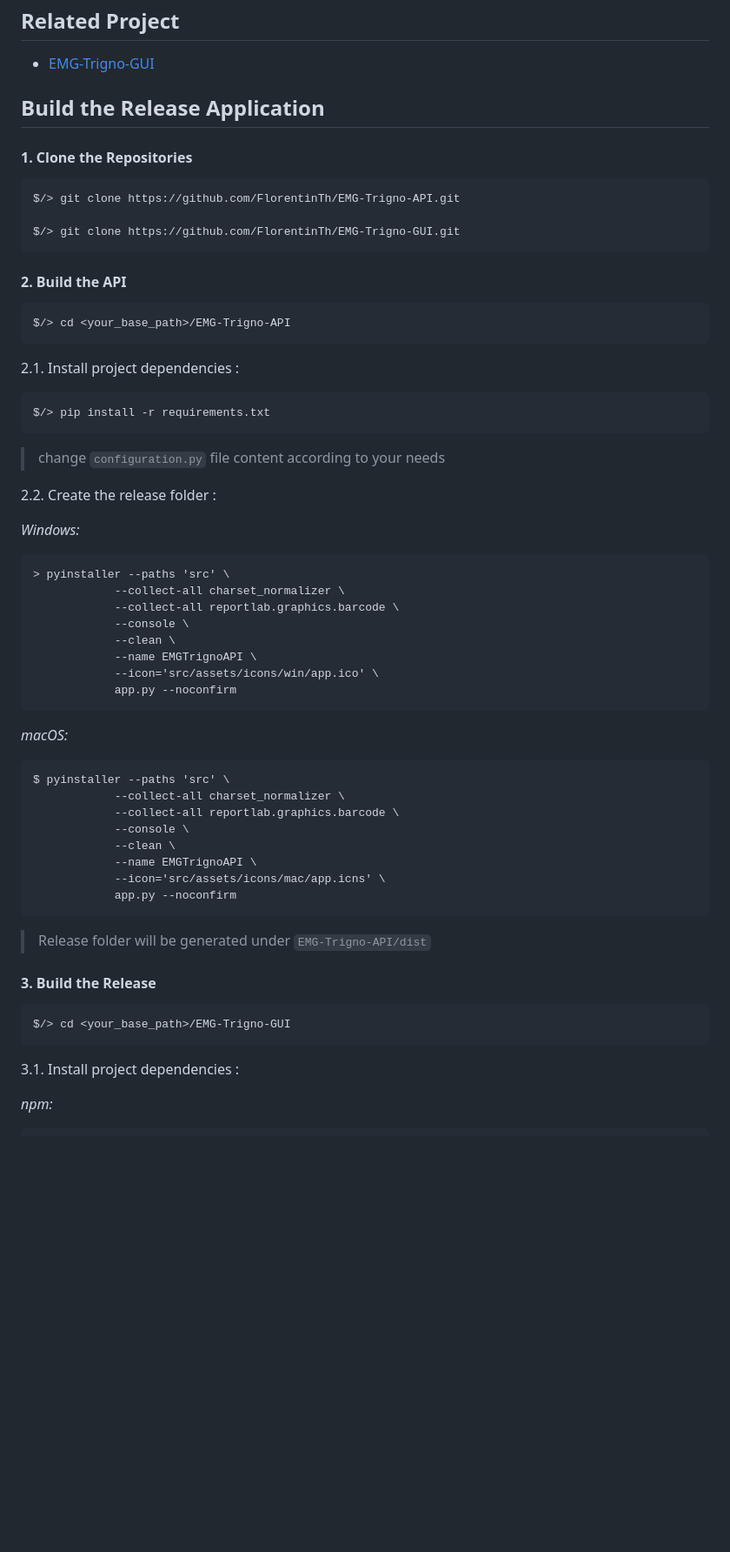
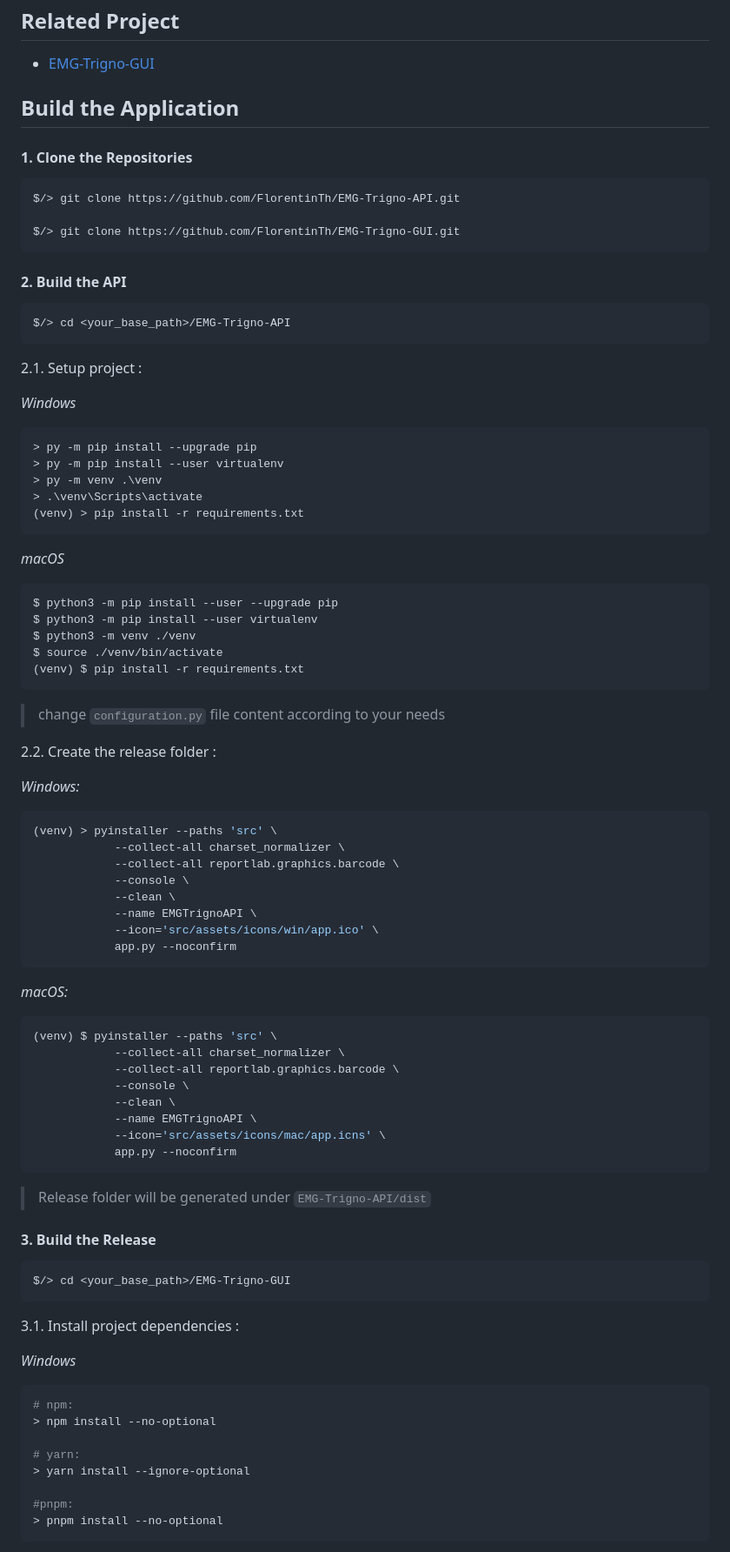
Before and after one commit to FlorentinTh/MyoRatio-API, a Markdown page: README.md, the part around one of its changes. Shown at 87% size. Drawn GitHub-style; blank space fills up the shorter version.

````diff
--- a/README.md
+++ b/README.md
@@ -15,11 +15,11 @@ Application to process EMG Trigno data
 
 - [EMG-Trigno-GUI](https://github.com/FlorentinTh/EMG-Trigno-GUII)
 
-## Build the Release Application
+## Build the Application
 
 #### 1. Clone the Repositories
 
-```
+```sh
 $/> git clone https://github.com/FlorentinTh/EMG-Trigno-API.git
 
 $/> git clone https://github.com/FlorentinTh/EMG-Trigno-GUI.git
@@ -27,13 +27,28 @@ $/> git clone https://github.com/FlorentinTh/EMG-Trigno-GUI.git
 
 #### 2. Build the API
 
-```
+```sh
 $/> cd <your_base_path>/EMG-Trigno-API
 ```
 
-2.1. Install project dependencies :
+2.1. Setup project :
+
+_Windows_
+```sh
+> py -m pip install --upgrade pip
+> py -m pip install --user virtualenv
+> py -m venv .\venv
+> .\venv\Scripts\activate
+(venv) > pip install -r requirements.txt
 ```
-$/> pip install -r requirements.txt
+
+_macOS_
+```sh
+$ python3 -m pip install --user --upgrade pip
+$ python3 -m pip install --user virtualenv
+$ python3 -m venv ./venv
+$ source ./venv/bin/activate
+(venv) $ pip install -r requirements.txt
 ```
 
 > change ```configuration.py``` file content according to your needs
@@ -41,8 +56,8 @@ $/> pip install -r requirements.txt
 2.2. Create the release folder :
 
 *Windows:*
-```
-> pyinstaller --paths 'src' \
+```sh
+(venv) > pyinstaller --paths 'src' \
             --collect-all charset_normalizer \
             --collect-all reportlab.graphics.barcode \
             --console \
@@ -53,8 +68,8 @@ $/> pip install -r requirements.txt
 ```
 
 *macOS:*
-```
-$ pyinstaller --paths 'src' \
+```sh
+(venv) $ pyinstaller --paths 'src' \
             --collect-all charset_normalizer \
             --collect-all reportlab.graphics.barcode \
             --console \
@@ -68,11 +83,21 @@ $ pyinstaller --paths 'src' \
 
 #### 3. Build the Release
 
-```
+```sh
 $/> cd <your_base_path>/EMG-Trigno-GUI
 ```
 
 3.1. Install project dependencies :
 
-*npm:*
+_Windows_
+
+```sh
+# npm:
+> npm install --no-optional
+
+# yarn:
+> yarn install --ignore-optional
+
+#pnpm:
+> pnpm install --no-optional
 ```
````
Also changed, not shown: other parts of README.md (+100 -30 lines).
